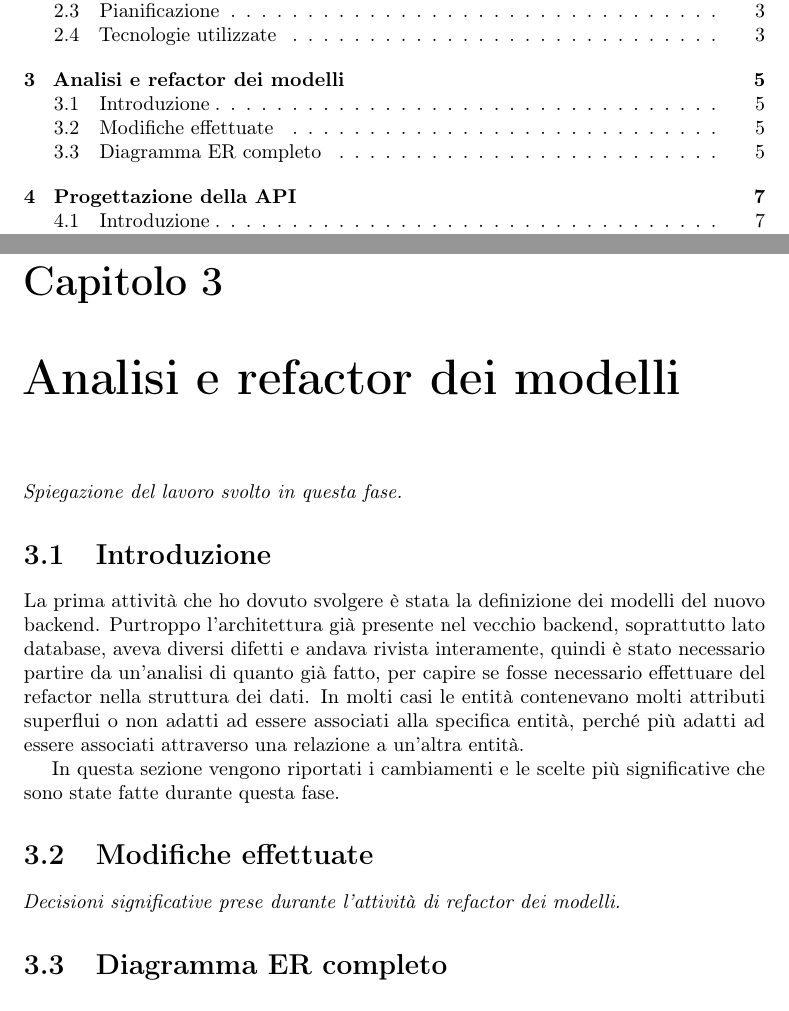
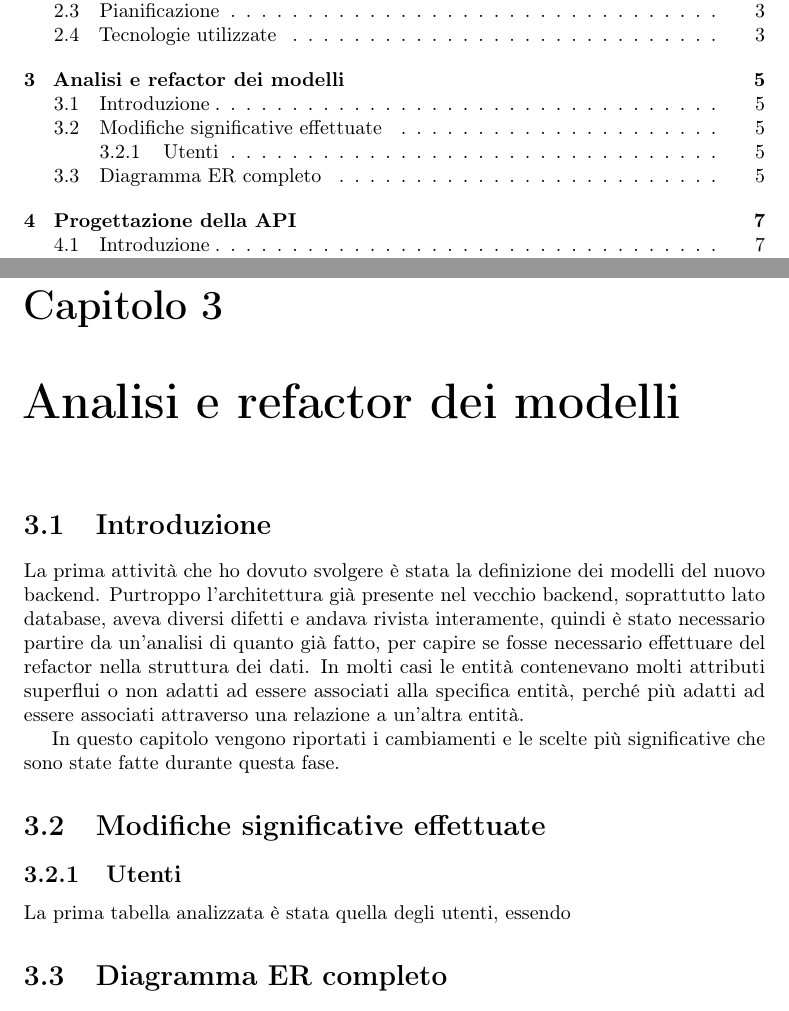
Before and after one commit to albertolazari/tesi, a LaTeX thesis (src/tesi.tex, which reads src/capitoli/modelli.tex): two parts of pages 7 and 15 of 23, joined at a grey line, cut so that both start at the same text. Compiled offline with pdfLaTeX.

```diff
--- a/src/capitoli/modelli.tex
+++ b/src/capitoli/modelli.tex
@@ -1,11 +1,11 @@
-\intro{Spiegazione del lavoro svolto in questa fase.}
 \section{Introduzione}
 La prima attività che ho dovuto svolgere è stata la definizione dei modelli del nuovo backend. Purtroppo l'architettura già presente nel vecchio backend, soprattutto lato database, aveva diversi difetti e andava rivista interamente, quindi è stato necessario partire da un'analisi di quanto già fatto, per capire se fosse necessario effettuare del refactor nella struttura dei dati. In molti casi le entità contenevano molti attributi superflui o non adatti ad essere associati alla specifica entità, perché più adatti ad essere associati attraverso una relazione a un'altra entità.
 
-In questa sezione vengono riportati i cambiamenti e le scelte più significative che sono state fatte durante questa fase.
+In questo capitolo vengono riportati i cambiamenti e le scelte più significative che sono state fatte durante questa fase.
 
-\section{Modifiche effettuate}
-\intro{Decisioni significative prese durante l'attività di refactor dei modelli.}
+\section{Modifiche significative effettuate}
+\subsection{Utenti}
+La prima tabella analizzata è stata quella degli utenti, essendo
 
 \section{Diagramma ER completo}
 \intro{Diagramma ER del nuovo backend.}
```
Also changed, not shown: src/immagini/db/DB.svg (added), src/immagini/db/users.png (added).
